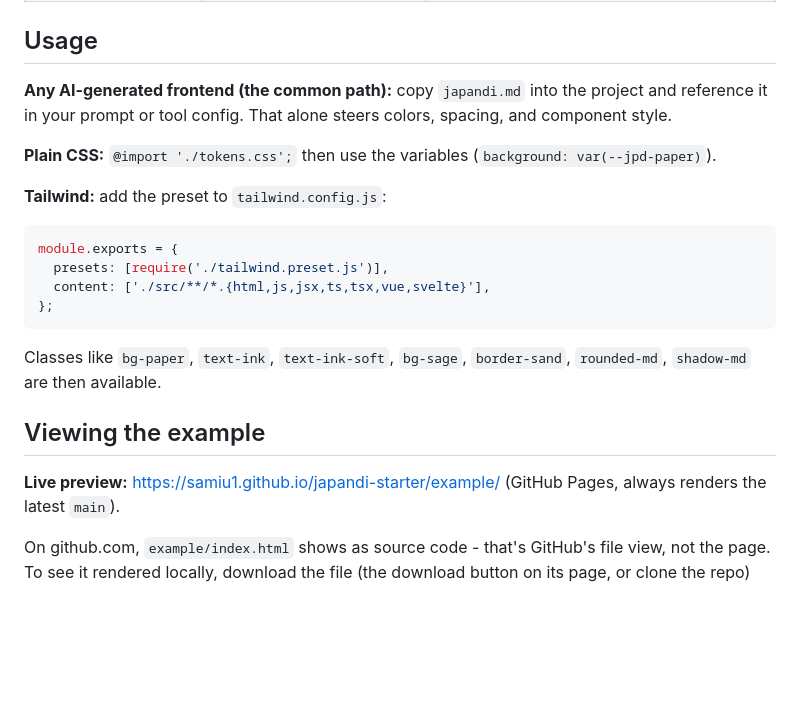
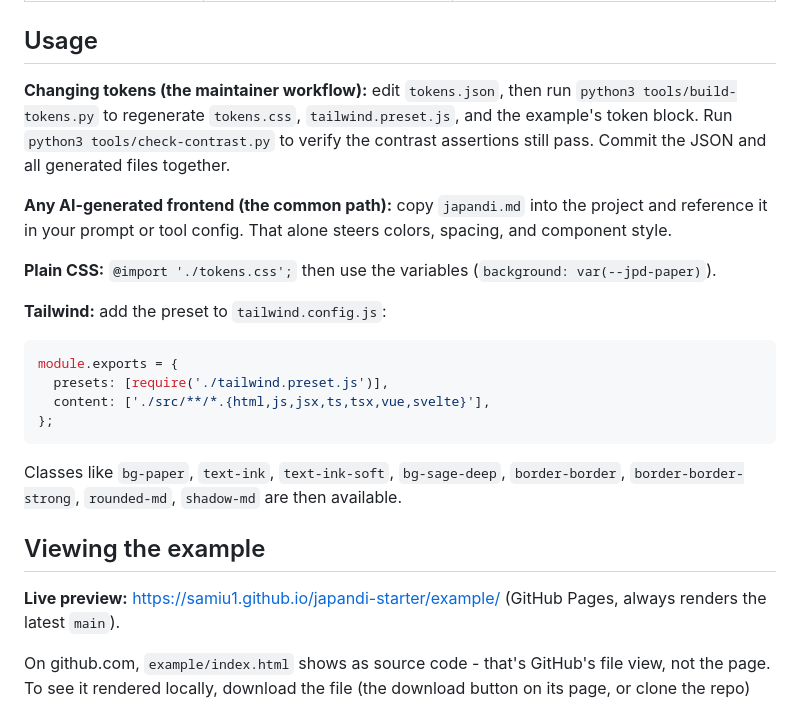
Before and after one commit to Samiu1/japandi-starter, a Markdown page: README.md, the part around one of its changes. Drawn GitHub-style; blank space fills up the shorter version.

````diff
--- a/README.md
+++ b/README.md
@@ -26,5 +30,11 @@ Antigravity, Cursor) can follow on any stack. New project, same look.
 
 ## Usage
+
+**Changing tokens (the maintainer workflow):** edit `tokens.json`, then run
+`python3 tools/build-tokens.py` to regenerate `tokens.css`,
+`tailwind.preset.js`, and the example's token block. Run
+`python3 tools/check-contrast.py` to verify the contrast assertions still
+pass. Commit the JSON and all generated files together.
 
 **Any AI-generated frontend (the common path):** copy `japandi.md` into the
 project and reference it in your prompt or tool config. That alone steers
@@ -42,12 +52,13 @@ module.exports = {
 };
 ```
 
-Classes like `bg-paper`, `text-ink`, `text-ink-soft`, `bg-sage`, `border-sand`,
-`rounded-md`, `shadow-md` are then available.
+Classes like `bg-paper`, `text-ink`, `text-ink-soft`, `bg-sage-deep`,
+`border-border`, `border-border-strong`, `rounded-md`, `shadow-md` are then
+available.
 
 ## Viewing the example
 
-**Live preview:** <https://samiu1.github.io/japandi-starter/example/> (GitHub
+**Live preview:** [https://samiu1.github.io/japandi-starter/example/](https://samiu1.github.io/japandi-starter/example/) (GitHub
 Pages, always renders the latest `main`).
 
 On github.com, `example/index.html` shows as source code - that's GitHub's
````
Also changed, not shown: other parts of README.md (+12 -8 lines), japandi.md (+23 -6 lines), image/README/1790133007680.png (added), 7 other files.
